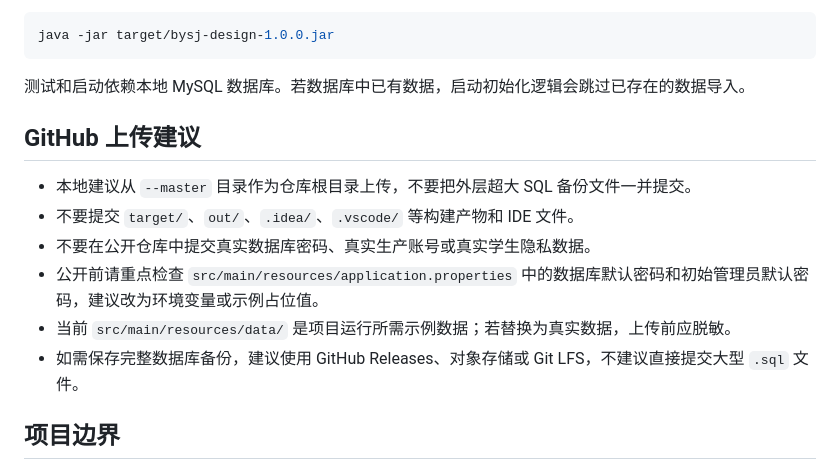
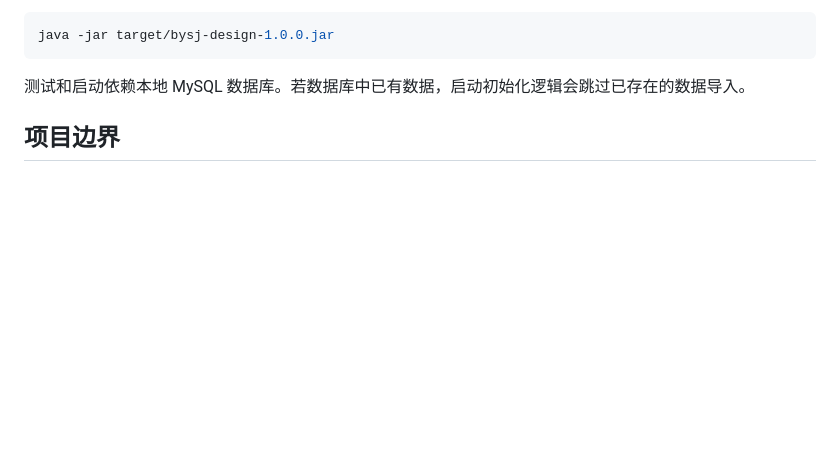
Before and after one commit to ABCconjecture/finallydesign, a Markdown page: README.md, the part around the change. Drawn GitHub-style; blank space fills up the shorter version.

```diff
--- a/README.md
+++ b/README.md
@@ -230,14 +230,6 @@ java -jar target/bysj-design-1.0.0.jar
 
 测试和启动依赖本地 MySQL 数据库。若数据库中已有数据，启动初始化逻辑会跳过已存在的数据导入。
 
-## GitHub 上传建议
-
-- 本地建议从 `--master` 目录作为仓库根目录上传，不要把外层超大 SQL 备份文件一并提交。
-- 不要提交 `target/`、`out/`、`.idea/`、`.vscode/` 等构建产物和 IDE 文件。
-- 不要在公开仓库中提交真实数据库密码、真实生产账号或真实学生隐私数据。
-- 公开前请重点检查 `src/main/resources/application.properties` 中的数据库默认密码和初始管理员默认密码，建议改为环境变量或示例占位值。
-- 当前 `src/main/resources/data/` 是项目运行所需示例数据；若替换为真实数据，上传前应脱敏。
-- 如需保存完整数据库备份，建议使用 GitHub Releases、对象存储或 Git LFS，不建议直接提交大型 `.sql` 文件。
 
 ## 项目边界
 
```
